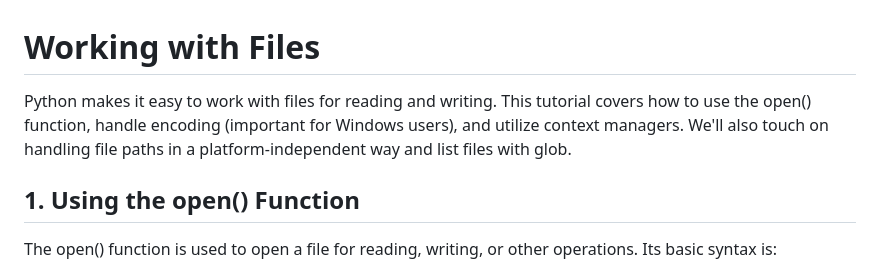
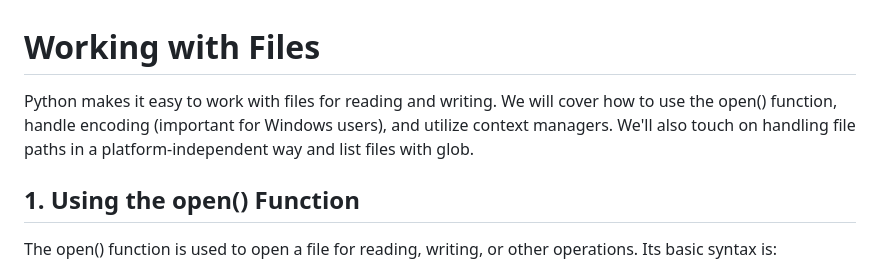
Before and after one commit to cloudyuga/genai, a Markdown page: Module-00-Basic-Python/6-Files/Overview.MD, the part around the change. Rendered like a GitHub page.

```diff
--- a/Module-00-Basic-Python/6-Files/Overview.MD
+++ b/Module-00-Basic-Python/6-Files/Overview.MD
@@ -1,6 +1,6 @@
 # Working with Files
 
-Python makes it easy to work with files for reading and writing. This tutorial covers how to use the open() function, handle encoding (important for Windows users), and utilize context managers. We'll also touch on handling file paths in a platform-independent way and list files with glob.
+Python makes it easy to work with files for reading and writing. We will cover how to use the open() function, handle encoding (important for Windows users), and utilize context managers. We'll also touch on handling file paths in a platform-independent way and list files with glob.
 
 ## 1. Using the open() Function
 The open() function is used to open a file for reading, writing, or other operations. Its basic syntax is:
```
